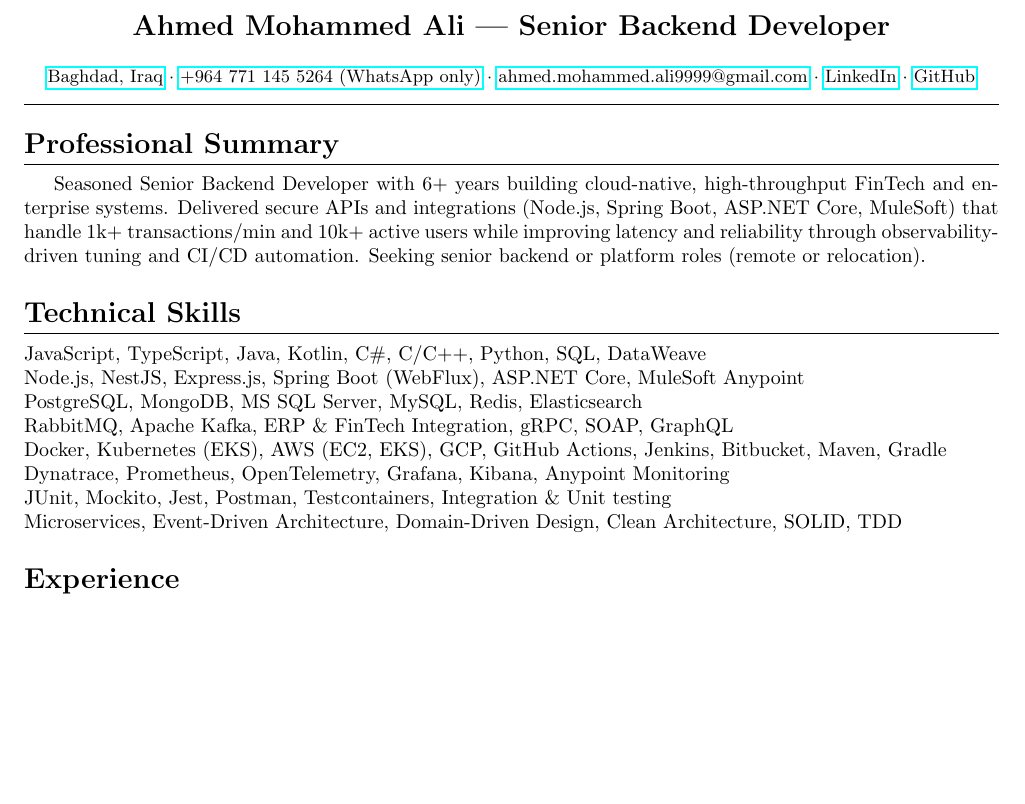
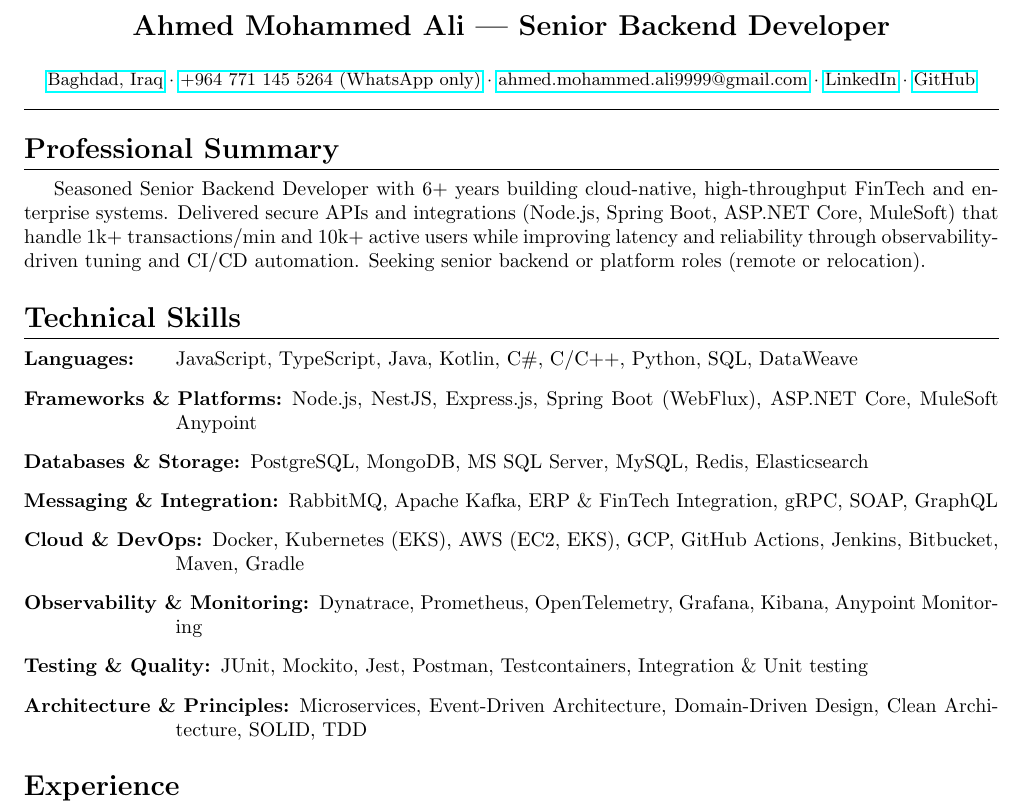
Before and after one commit to deadboyccc/Resume, a LaTeX CV (resume.tex): part of page 1 of 3, cut so that both start at the same text, the shorter picture padded with empty space. Compiled offline with pdfLaTeX.

Commit message:
Update resume.tex

```diff
--- a/resume.tex
+++ b/resume.tex
@@ -56,18 +56,18 @@
 \section*{Professional Summary}
 Seasoned Senior Backend Developer with 6+ years building cloud-native, high-throughput FinTech and enterprise systems. Delivered secure APIs and integrations (Node.js, Spring Boot, ASP.NET Core, MuleSoft) that handle 1k+ transactions/min and 10k+ active users while improving latency and reliability through observability-driven tuning and CI/CD automation. Seeking senior backend or platform roles (remote or relocation).
 
-% --- Technical Skills ---
+% --- Technical Skills (Corrected) ---
 \section*{Technical Skills}
-\begin{itemize}[labelwidth=\dimexpr\linewidth-\labelsep-\itemindent\relax, leftmargin=0pt, itemindent=0em, labelsep=5pt, align=left]
-    \item[\textbf{Languages:}] JavaScript, TypeScript, Java, Kotlin, C\#, C/C++, Python, SQL, DataWeave
-    \item[\textbf{Frameworks \& Platforms:}] Node.js, NestJS, Express.js, Spring Boot (WebFlux), ASP.NET Core, MuleSoft Anypoint
-    \item[\textbf{Databases \& Storage:}] PostgreSQL, MongoDB, MS SQL Server, MySQL, Redis, Elasticsearch
-    \item[\textbf{Messaging \& Integration:}] RabbitMQ, Apache Kafka, ERP \& FinTech Integration, gRPC, SOAP, GraphQL
-    \item[\textbf{Cloud \& DevOps:}] Docker, Kubernetes (EKS), AWS (EC2, EKS), GCP, GitHub Actions, Jenkins, Bitbucket, Maven, Gradle
-    \item[\textbf{Observability \& Monitoring:}] Dynatrace, Prometheus, OpenTelemetry, Grafana, Kibana, Anypoint Monitoring
-    \item[\textbf{Testing \& Quality:}] JUnit, Mockito, Jest, Postman, Testcontainers, Integration \& Unit testing
-    \item[\textbf{Architecture \& Principles:}] Microservices, Event-Driven Architecture, Domain-Driven Design, Clean Architecture, SOLID, TDD
-\end{itemize}
+\begin{description}[font=\textbf, align=left, labelwidth=2.5cm, leftmargin=\dimexpr2.5cm+\labelsep\relax]
+    \item[Languages:] JavaScript, TypeScript, Java, Kotlin, C\#, C/C++, Python, SQL, DataWeave
+    \item[Frameworks \& Platforms:] Node.js, NestJS, Express.js, Spring Boot (WebFlux), ASP.NET Core, MuleSoft Anypoint
+    \item[Databases \& Storage:] PostgreSQL, MongoDB, MS SQL Server, MySQL, Redis, Elasticsearch
+    \item[Messaging \& Integration:] RabbitMQ, Apache Kafka, ERP \& FinTech Integration, gRPC, SOAP, GraphQL
+    \item[Cloud \& DevOps:] Docker, Kubernetes (EKS), AWS (EC2, EKS), GCP, GitHub Actions, Jenkins, Bitbucket, Maven, Gradle
+    \item[Observability \& Monitoring:] Dynatrace, Prometheus, OpenTelemetry, Grafana, Kibana, Anypoint Monitoring
+    \item[Testing \& Quality:] JUnit, Mockito, Jest, Postman, Testcontainers, Integration \& Unit testing
+    \item[Architecture \& Principles:] Microservices, Event-Driven Architecture, Domain-Driven Design, Clean Architecture, SOLID, TDD
+\end{description}
 
 % --- Experience ---
 \section*{Experience}
```
